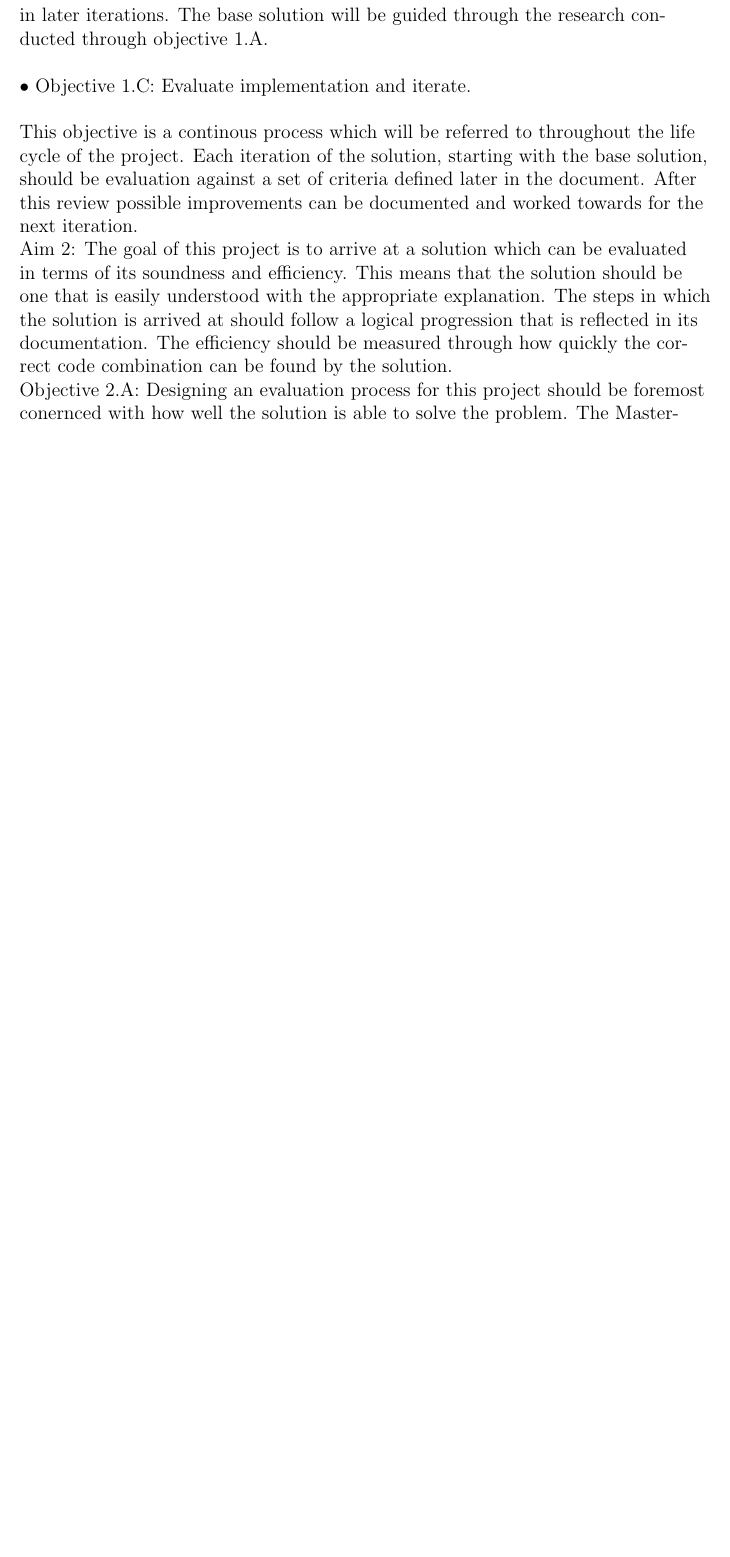
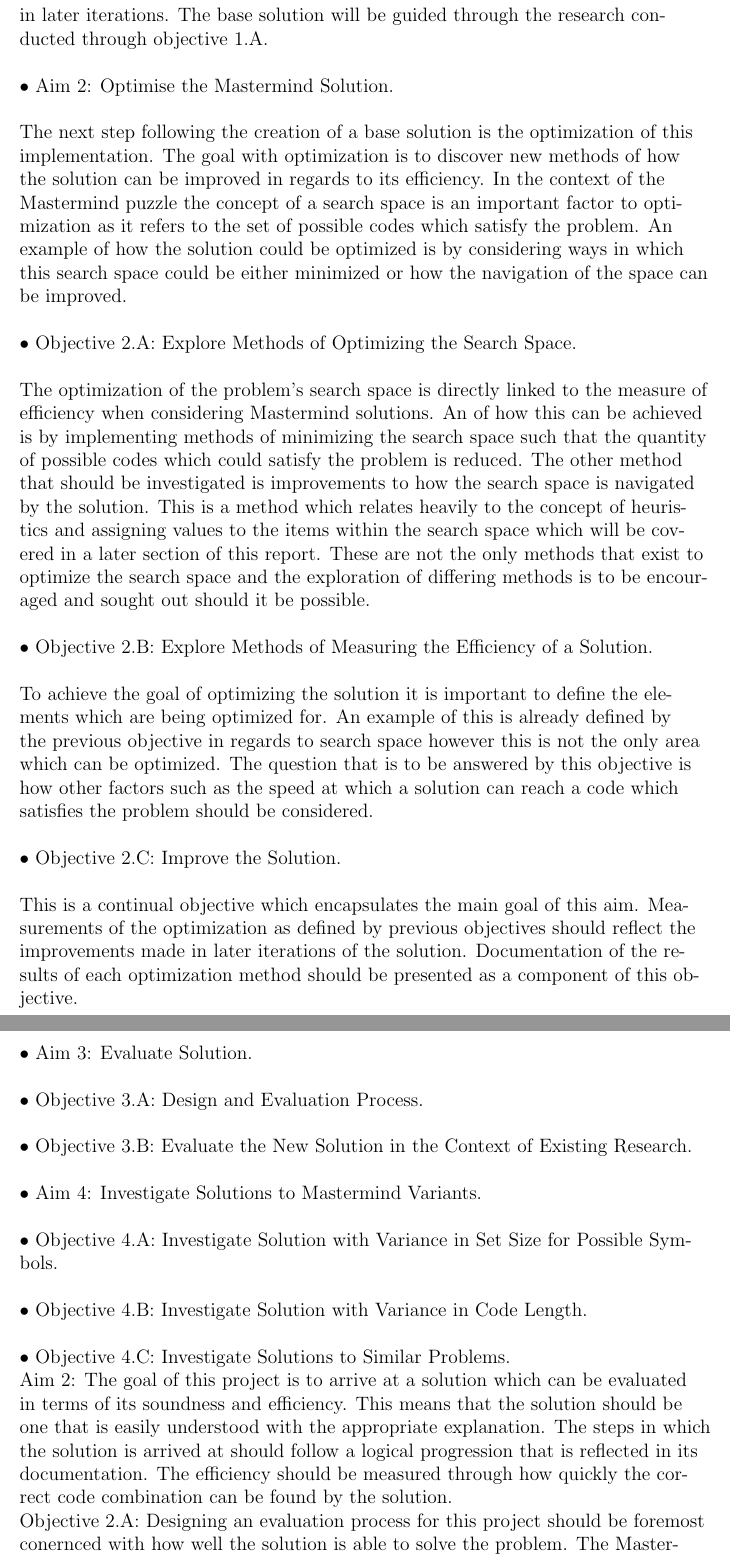
Before and after one commit to KoilDoch/Hons-Logical-Puzzle-Solutions, a LaTeX paper (Deliverable 1.tex): part of page 5 of 16 before the commit and two parts of pages 5 and 6 of 17 after it, the two joined at a grey line, cut so that both start at the same text, the shorter picture padded with empty space. Compiled offline with pdfLaTeX.

Commit message:
Improvements to Aims and Objectives

```diff
--- a/Deliverable 1.tex
+++ b/Deliverable 1.tex
@@ -93,11 +93,64 @@ The ideal base solution should acheive the basic goal of arriving at the correct
 
 \
 
-\textbullet\ Objective 1.C: Evaluate implementation and iterate.
+\textbullet\ Aim 2: Optimise the Mastermind Solution.
 
 \
 
-This objective is a continous process which will be referred to throughout the life cycle of the project. Each iteration of the solution, starting with the base solution, should be evaluation against a set of criteria defined later in the document. After this review possible improvements can be documented and worked towards for the next iteration.
+The next step following the creation of a base solution is the optimization of this implementation. The goal with optimization is to discover new methods of how the solution can be improved in regards to its efficiency. In the context of the Mastermind puzzle the concept of a search space is an important factor to optimization as it refers to the set of possible codes which satisfy the problem. An example of how the solution could be optimized is by considering ways in which this search space could be either minimized or how the navigation of the space can be improved.
+
+\
+
+\textbullet\ Objective 2.A: Explore Methods of Optimizing the Search Space.
+
+\
+
+The optimization of the problem's search space is directly linked to the measure of efficiency when considering Mastermind solutions. An of how this can be achieved is by implementing methods of minimizing the search space such that the quantity of possible codes which could satisfy the problem is reduced. The other method that should be investigated is improvements to how the search space is navigated by the solution. This is a method which relates heavily to the concept of heuristics and assigning values to the items within the search space which will be covered in a later section of this report. These are not the only methods that exist to optimize the search space and the exploration of differing methods is to be encouraged and sought out should it be possible.
+
+\
+
+\textbullet\ Objective 2.B: Explore Methods of Measuring the Efficiency of a Solution.
+
+\
+
+To achieve the goal of optimizing the solution it is important to define the elements which are being optimized for. An example of this is already defined by the previous objective in regards to search space however this is not the only area which can be optimized. The question that is to be answered by this objective is how other factors such as the speed at which a solution can reach a code which satisfies the problem should be considered.
+
+\
+
+\textbullet\ Objective 2.C: Improve the Solution.
+
+\
+
+This is a continual objective which encapsulates the main goal of this aim. Measurements of the optimization as defined by previous objectives should reflect the improvements made in later iterations of the solution. Documentation of the results of each optimization method should be presented as a component of this objective.
+
+\
+
+\textbullet\ Aim 3: Evaluate Solution.
+
+\
+
+\textbullet\ Objective 3.A: Design and Evaluation Process.
+
+\
+
+\textbullet\ Objective 3.B: Evaluate the New Solution in the Context of Existing Research.
+
+\
+
+\textbullet\ Aim 4: Investigate Solutions to Mastermind Variants.
+
+\
+
+\textbullet\ Objective 4.A: Investigate Solution with Variance in Set Size for Possible Symbols.
+
+\
+
+\textbullet\ Objective 4.B: Investigate Solution with Variance in Code Length.
+
+\
+
+\textbullet\ Objective 4.C: Investigate Solutions to Similar Problems.
+
 
 
 {Aim 2: The goal of this project is to arrive at a solution which can be evaluated in terms of its soundness and efficiency. This means that the solution should be one that is easily understood with the appropriate explanation. The steps in which the solution is arrived at should follow a logical progression that is reflected in its documentation. The efficiency should be measured through how quickly the correct code combination can be found by the solution.}
```
Also changed, not shown: Deliverable 1.pdf, Deliverable 1.tex (2 more changed lines), 1 other file.
